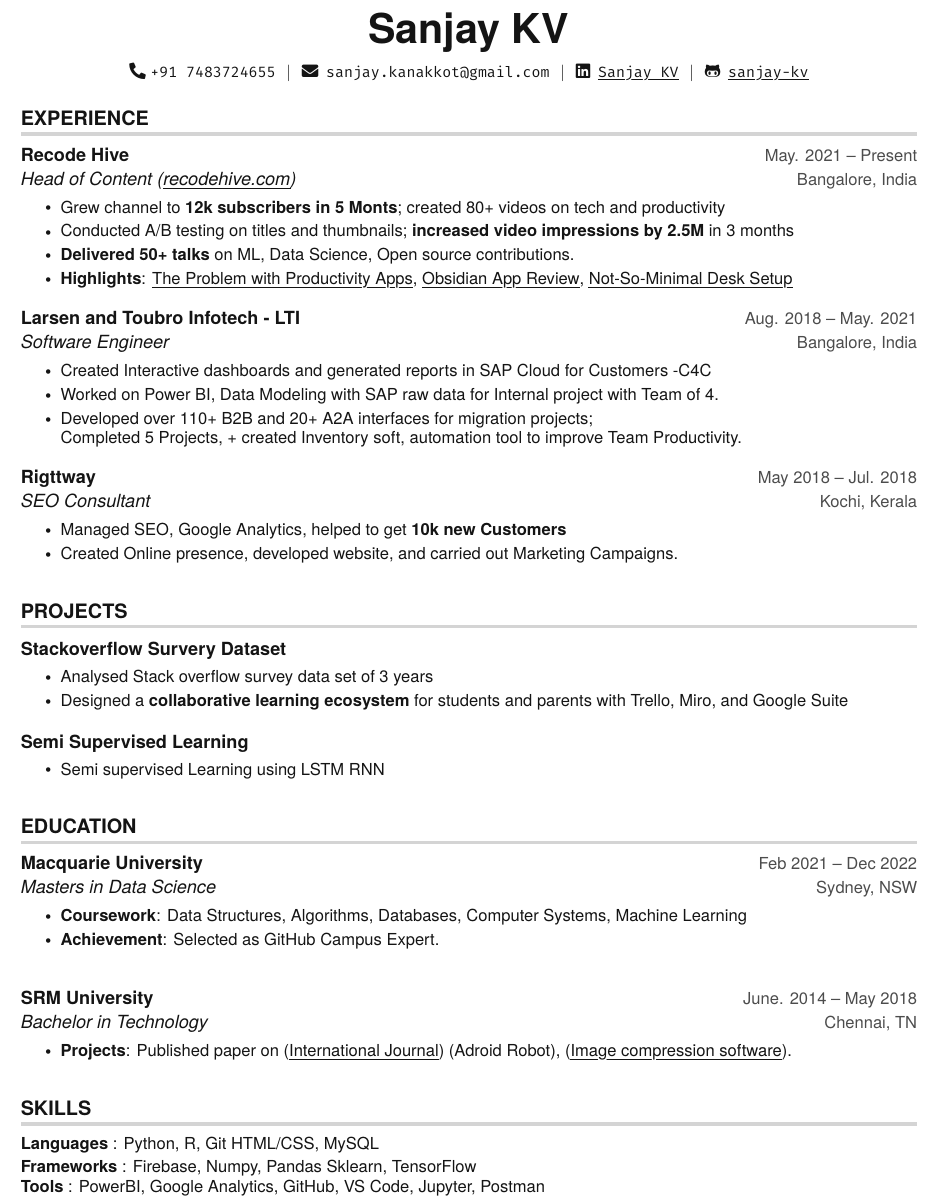
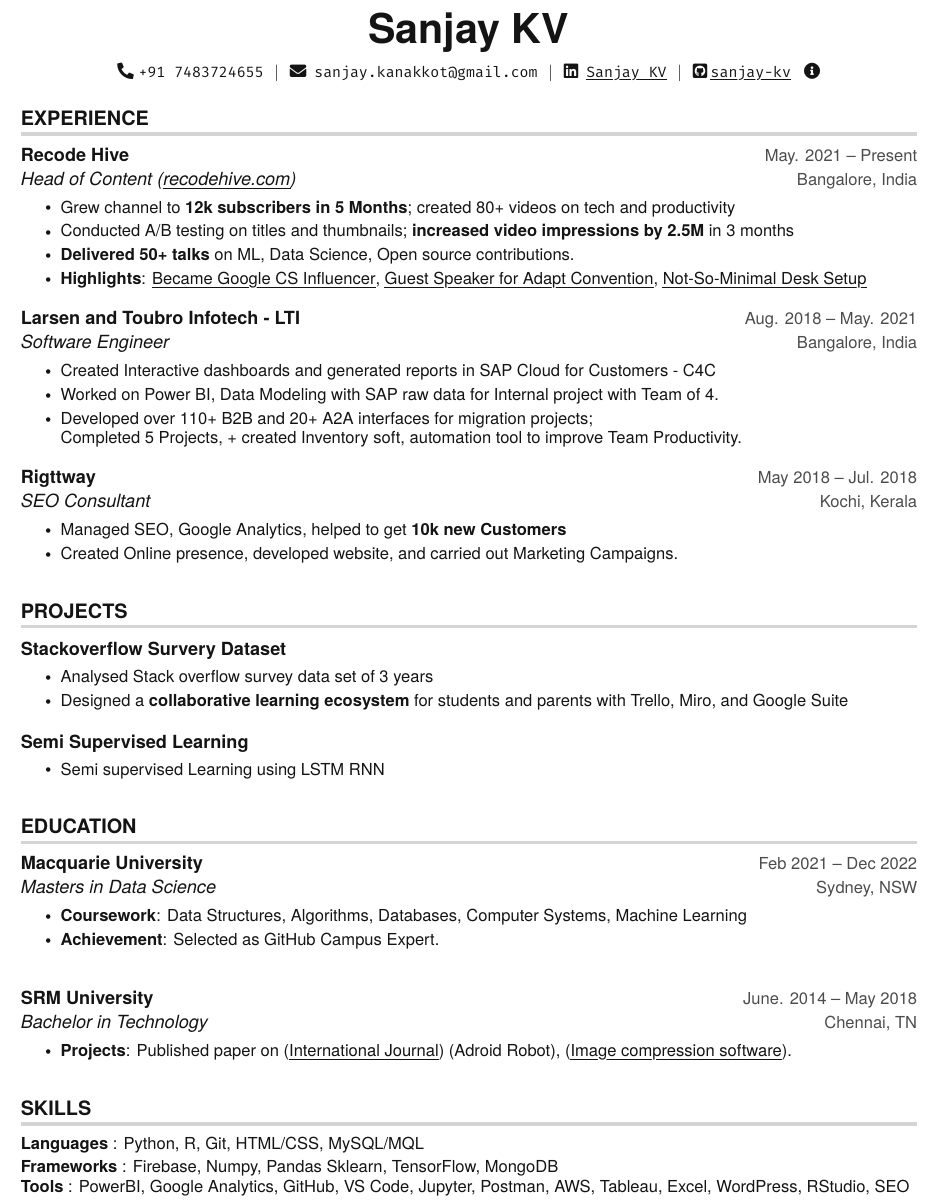
Before and after one commit to sanjay-kv/Sanjay-K-V-resume, a LaTeX document (main.tex): part of the page, cut so that both start at the same text. Compiled offline with pdfLaTeX.

Commit message:
Updates from Overleaf

```diff
--- a/main.tex
+++ b/main.tex
@@ -140,7 +140,8 @@
     \small \faPhone* \texttt{+91 7483724655} \hspace{1pt} $|$
     \hspace{1pt} \faEnvelope \hspace{2pt} \texttt{sanjay.kanakkot@gmail.com} \hspace{1pt} $|$
     \hspace{1pt} \faLinkedin \hspace{2pt} \texttt{\href{https://www.linkedin.com/in/sanjay-k-v/}{\myuline {Sanjay KV}}} \hspace{1pt} $|$
-    \hspace{1pt} \faGithub* \hspace{2pt}\texttt{{\href{https://github.com/sanjay-kv}{\myuline {sanjay-kv}}}}
+    \hspace{1pt} \faGithubSquare \hspace{2pt}\texttt{{\href{https://github.com/sanjay-kv}{\myuline {sanjay-kv}}}}
+     \hspace{5pt}\texttt{{\href{http://sanjaykv.com/} \faInfoCircle \hspace{2pt}}}
     \\ \vspace{-3pt}
 \end{center}
 
@@ -152,11 +153,11 @@
       {Recode Hive}{May. 2021 -- Present}
       {Head of Content (\href{https://recodehive.com/}{\myuline {recodehive.com}})}{Bangalore, India}
       \resumeItemListStart
-        \resumeItem{Grew channel to \textbf{12k subscribers in 5 Monts}; created 80+ videos on tech and productivity}
+        \resumeItem{Grew channel to \textbf{12k subscribers in 5 Months}; created 80+ videos on tech and productivity}
         \resumeItem{Conducted A/B testing on titles and thumbnails; \textbf{increased video impressions by 2.5M} in 3 months}
         \resumeItem{\textbf{Delivered 50+ talks} on ML, Data Science, Open source contributions.}
         \resumeItem{\textbf{Highlights}:
-            \href{https://www.youtube.com/watch?v=HhWUjp5pD0g}{\myuline {The Problem with Productivity Apps}}, \href{https://www.youtube.com/watch?v=ms4cWMsOITs}{\myuline {Obsidian App Review}},
+            \href{https://crowdsource.google.com/about/blog/community-spotlight-friendship/}{\myuline {Became Google CS Influencer}}, \href{https://adaptconvention.com/speakers/}{\myuline {Guest Speaker for Adapt Convention}},
             \href{https://www.youtube.com/watch?v=PkDbkyIR44w}{\myuline {Not-So-Minimal Desk Setup}}}
       \resumeItemListEnd
 
@@ -229,9 +230,9 @@
 \section{SKILLS}
  \begin{itemize}[leftmargin=0in, label={}]
     \small{\item{
-     \textbf{Languages} {: Python, R, Git HTML/CSS, MySQL}\vspace{2pt} \\
-     \textbf{Frameworks}     {: Firebase, Numpy, Pandas Sklearn, TensorFlow} \\
-     \textbf{Tools}     {: PowerBI, Google Analytics, GitHub, VS Code, Jupyter, Postman}
+     \textbf{Languages} {: Python, R, Git, HTML/CSS, MySQL/MQL}\vspace{2pt} \\
+     \textbf{Frameworks}     {: Firebase, Numpy, Pandas Sklearn, TensorFlow, MongoDB} \\
+     \textbf{Tools}     {: PowerBI, Google Analytics, GitHub, VS Code, Jupyter, Postman, AWS, Tableau, Excel, WordPress, RStudio, SEO}
 
     }}
  \end{itemize}
```
Also changed, not shown: main.tex (2 more changed lines).
